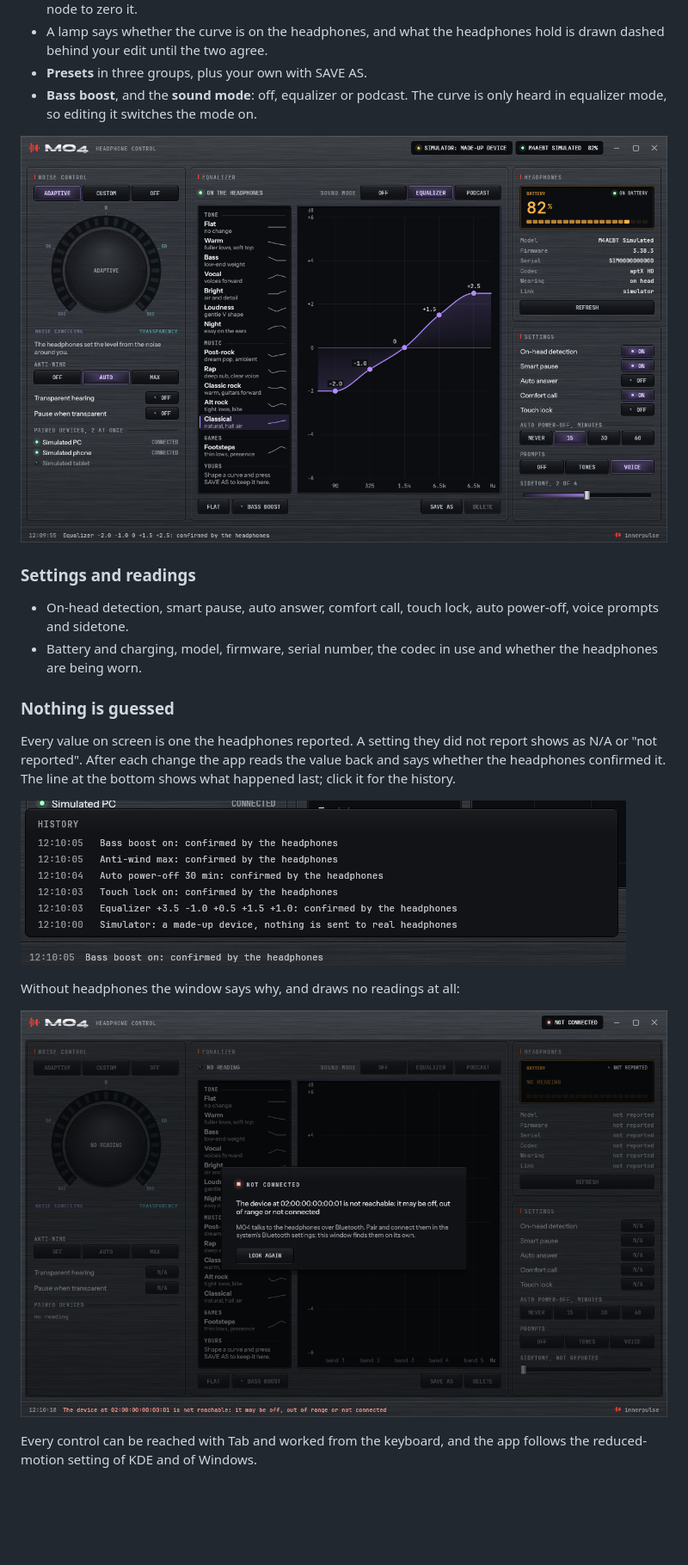
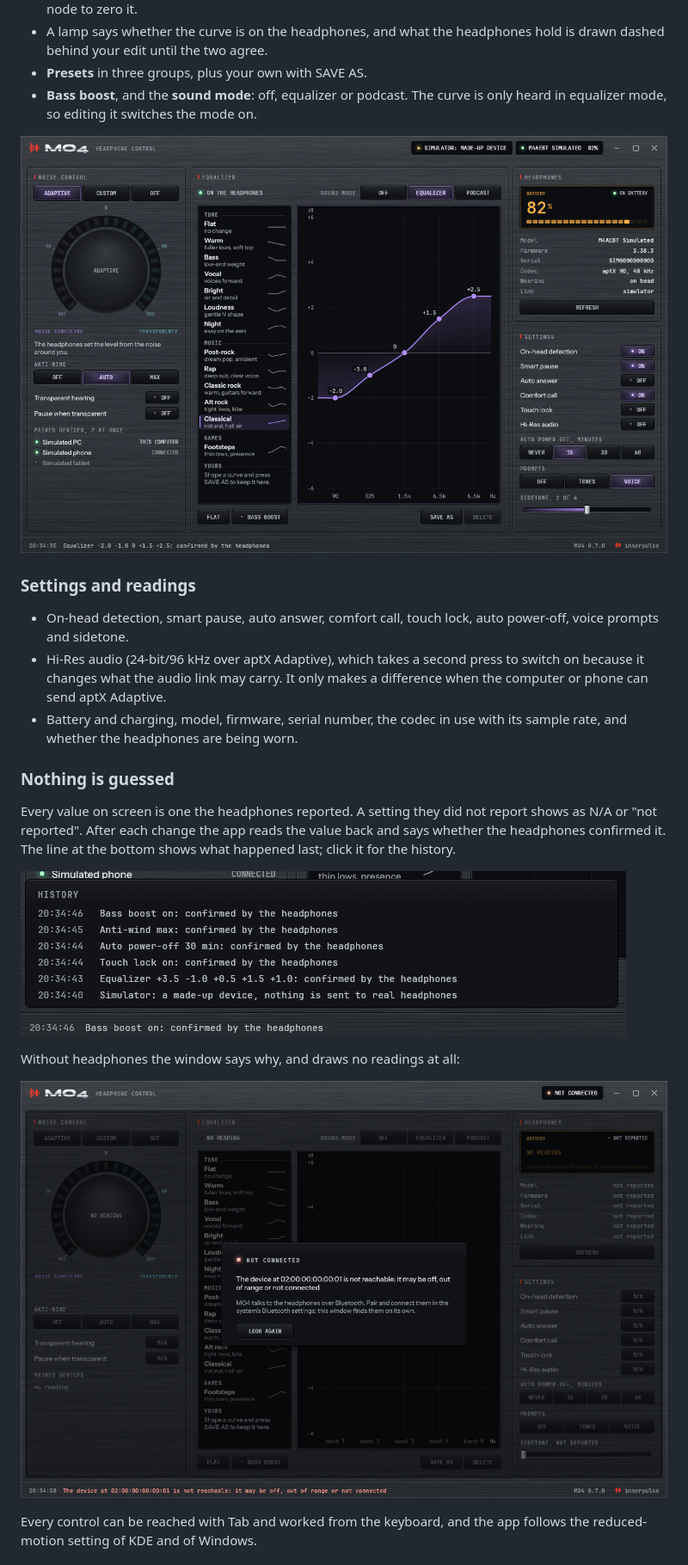
Before and after one commit to innerpulsenet/mo4, a Markdown page: README.md, the part around one of its changes. Shown at 86% size. GitHub-like rendering; pictures changed too: docs/detail-history.png, docs/screenshot-adaptive.png, docs/screenshot-not-connected.png; blank space fills up the shorter version.

```diff
--- a/README.md
+++ b/README.md
@@ -57,8 +58,11 @@ The headphones' own five-band equalizer, edited on a graph.
 
 - On-head detection, smart pause, auto answer, comfort call, touch lock, auto
   power-off, voice prompts and sidetone.
-- Battery and charging, model, firmware, serial number, the codec in use and whether
-  the headphones are being worn.
+- Hi-Res audio (24-bit/96 kHz over aptX Adaptive), which takes a second press to
+  switch on because it changes what the audio link may carry. It only makes a
+  difference when the computer or phone can send aptX Adaptive.
+- Battery and charging, model, firmware, serial number, the codec in use with its
+  sample rate, and whether the headphones are being worn.
 
 ### Nothing is guessed
 
```
Also changed, not shown: other parts of README.md (+4 -2 lines), docs/PROTOCOL.md (+32 -5 lines), docs/detail-noise-dial.png, docs/screenshot.png, 9 other files.
